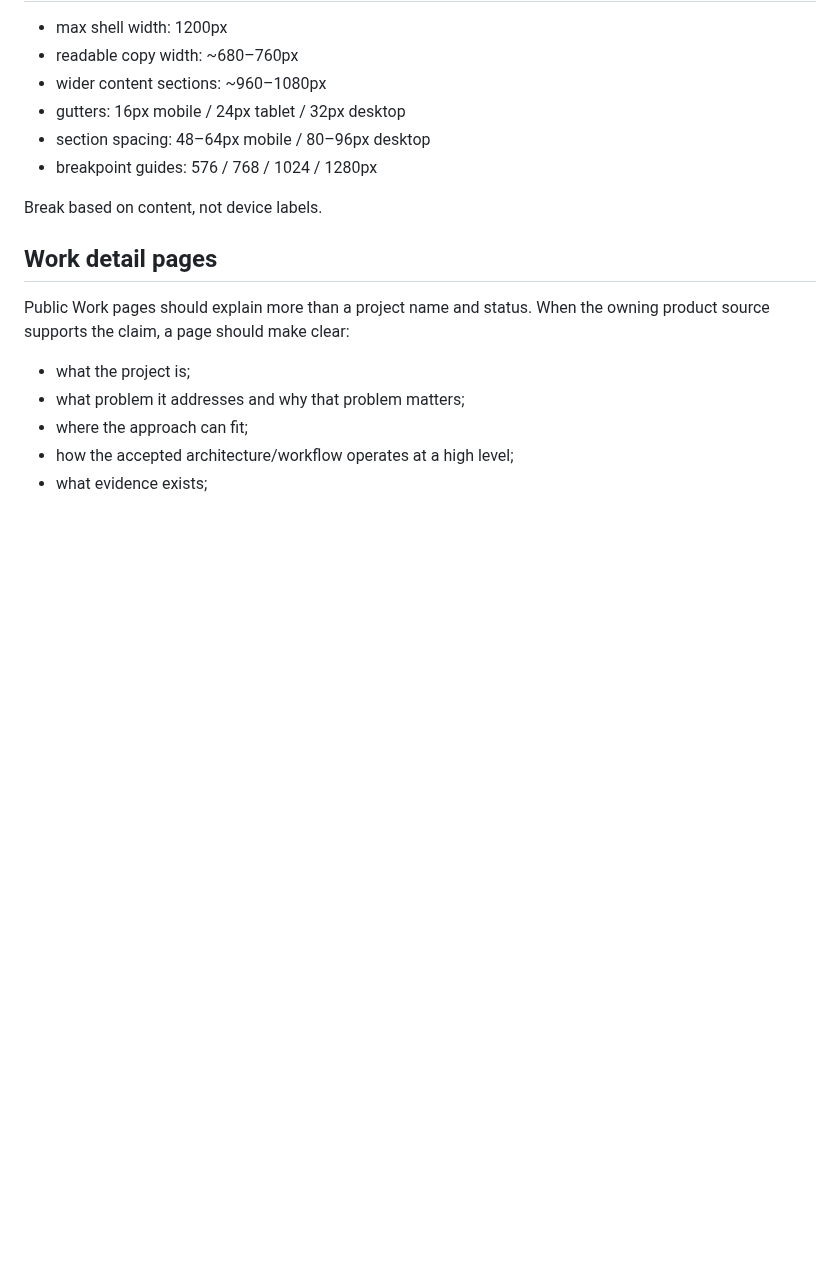
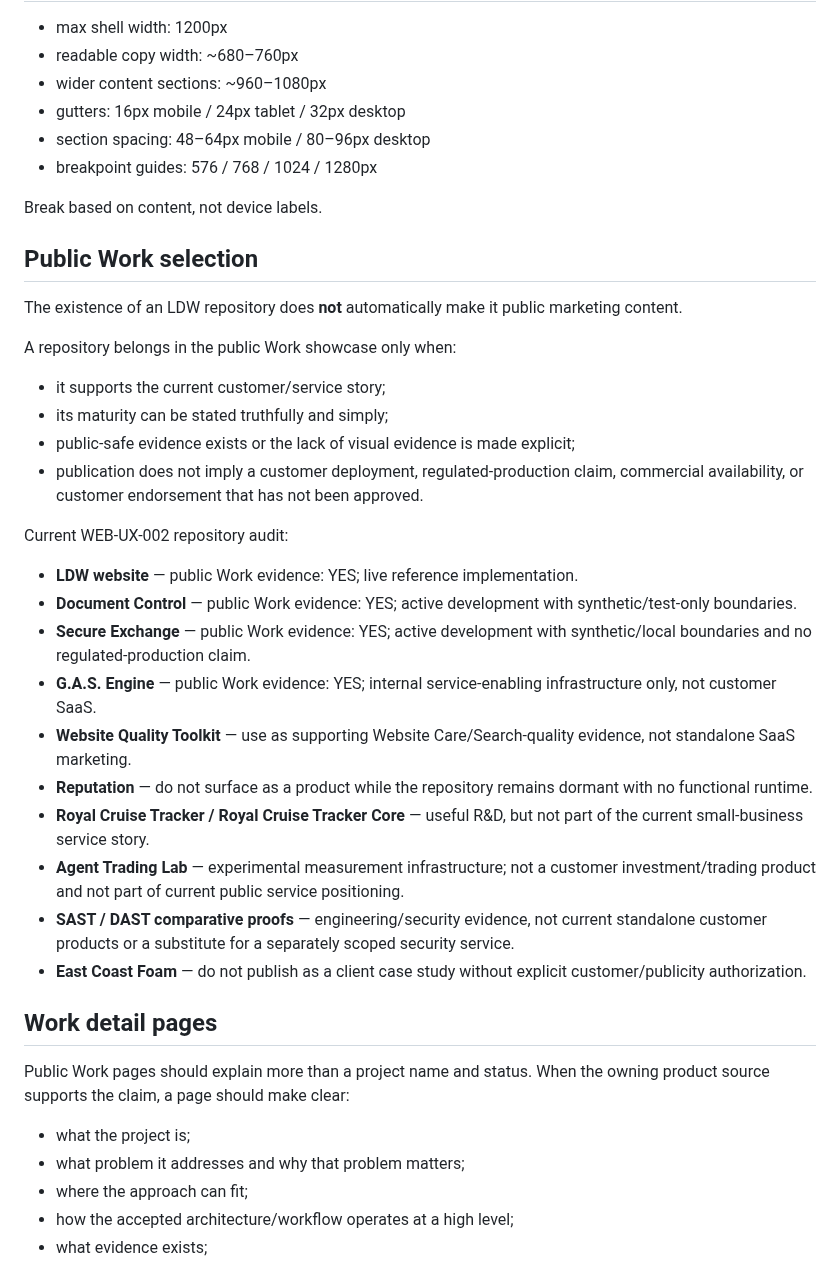
Before and after one commit to LowcountryDigitalWorks/lowcountrydigitalworks.com, a Markdown page: design/website-ux.md, the part around the change. GitHub-like rendering; blank space fills up the shorter version.

Commit message:
WEB-UX-002: document public Work selection boundaries from repo audit

```diff
--- a/design/website-ux.md
+++ b/design/website-ux.md
@@ -85,6 +85,28 @@ Do not make claims about certifications, clients, staff, years in business, or c
 
 Break based on content, not device labels.
 
+## Public Work selection
+
+The existence of an LDW repository does **not** automatically make it public marketing content.
+
+A repository belongs in the public Work showcase only when:
+- it supports the current customer/service story;
+- its maturity can be stated truthfully and simply;
+- public-safe evidence exists or the lack of visual evidence is made explicit;
+- publication does not imply a customer deployment, regulated-production claim, commercial availability, or customer endorsement that has not been approved.
+
+Current WEB-UX-002 repository audit:
+- **LDW website** — public Work evidence: YES; live reference implementation.
+- **Document Control** — public Work evidence: YES; active development with synthetic/test-only boundaries.
+- **Secure Exchange** — public Work evidence: YES; active development with synthetic/local boundaries and no regulated-production claim.
+- **G.A.S. Engine** — public Work evidence: YES; internal service-enabling infrastructure only, not customer SaaS.
+- **Website Quality Toolkit** — use as supporting Website Care/Search-quality evidence, not standalone SaaS marketing.
+- **Reputation** — do not surface as a product while the repository remains dormant with no functional runtime.
+- **Royal Cruise Tracker / Royal Cruise Tracker Core** — useful R&D, but not part of the current small-business service story.
+- **Agent Trading Lab** — experimental measurement infrastructure; not a customer investment/trading product and not part of current public service positioning.
+- **SAST / DAST comparative proofs** — engineering/security evidence, not current standalone customer products or a substitute for a separately scoped security service.
+- **East Coast Foam** — do not publish as a client case study without explicit customer/publicity authorization.
+
 ## Work detail pages
 
 Public Work pages should explain more than a project name and status. When the owning product source supports the claim, a page should make clear:
```
